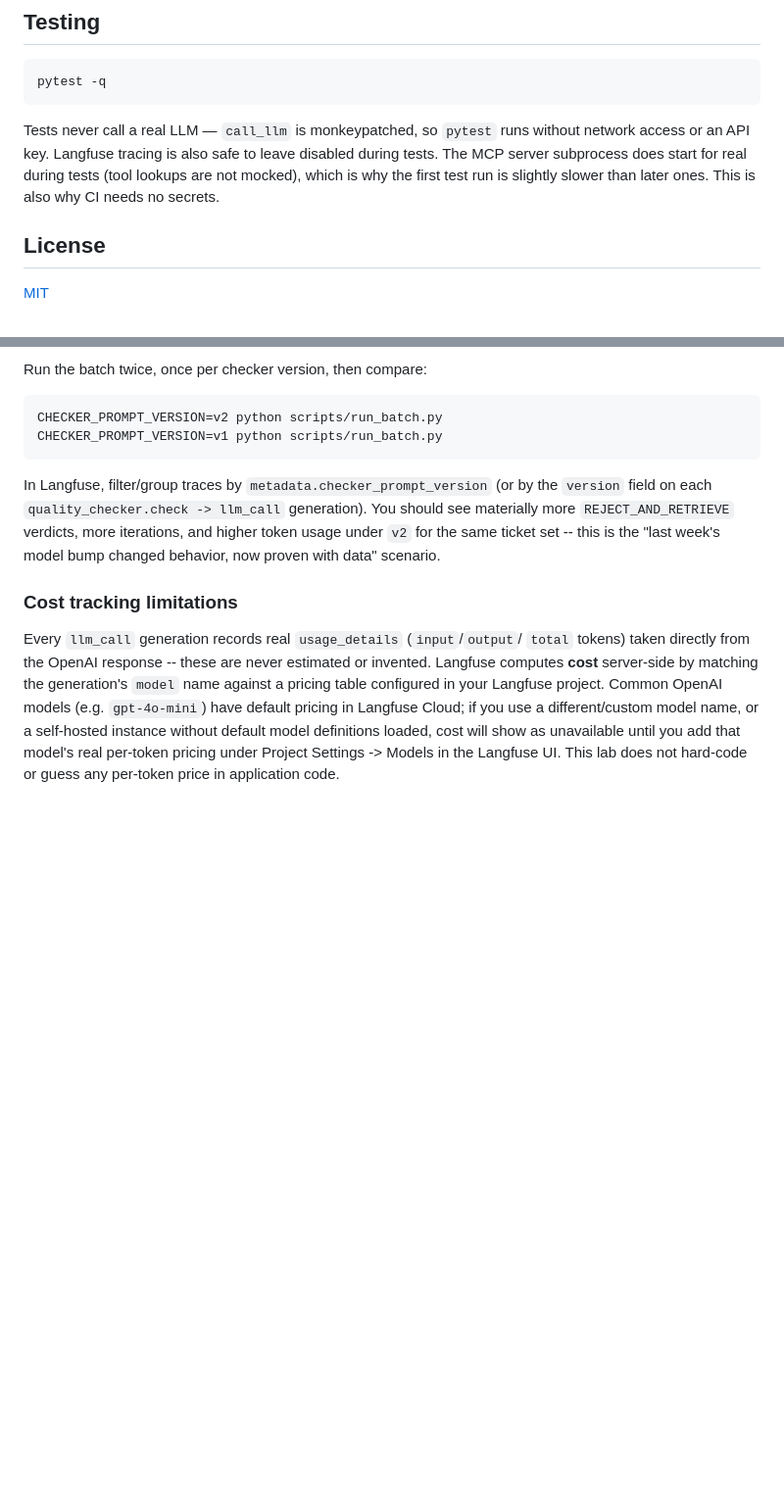
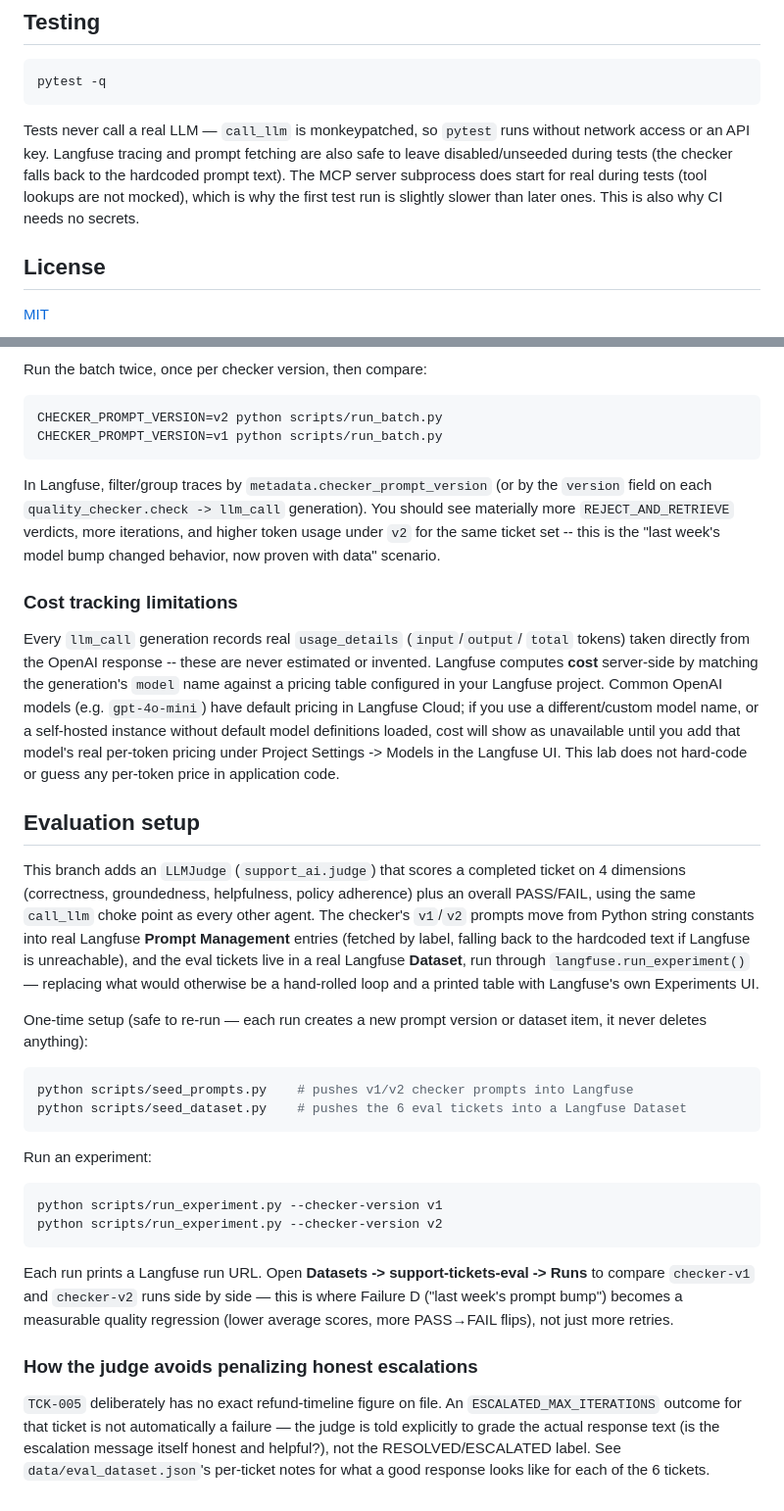
Before and after one commit to rocky-bhatia86/customer-support-observability-lab, a Markdown page: README.md, 2 parts joined by grey strips. Shown at 98% size. Rendered like a GitHub page; blank space fills up the shorter version.

Commit message:
Document the evaluation stage (was missing from LAB_PLAN/README)

````diff
--- a/README.md
+++ b/README.md
@@ -86,10 +87,12 @@ pytest -q
 ```
 
 Tests never call a real LLM — `call_llm` is monkeypatched, so `pytest` runs
-without network access or an API key. Langfuse tracing is also safe to
-leave disabled during tests. The MCP server subprocess does start for real
-during tests (tool lookups are not mocked), which is why the first test run
-is slightly slower than later ones. This is also why CI needs no secrets.
+without network access or an API key. Langfuse tracing and prompt fetching
+are also safe to leave disabled/unseeded during tests (the checker falls
+back to the hardcoded prompt text). The MCP server subprocess does start
+for real during tests (tool lookups are not mocked), which is why the first
+test run is slightly slower than later ones. This is also why CI needs no
+secrets.
 
 ## License
 
@@ -206,3 +209,45 @@ self-hosted instance without default model definitions loaded, cost will
 show as unavailable until you add that model's real per-token pricing
 under Project Settings -> Models in the Langfuse UI. This lab does not
 hard-code or guess any per-token price in application code.
+
+## Evaluation setup
+
+This branch adds an `LLMJudge` (`support_ai.judge`) that scores a completed
+ticket on 4 dimensions (correctness, groundedness, helpfulness, policy
+adherence) plus an overall PASS/FAIL, using the same `call_llm` choke point
+as every other agent. The checker's `v1`/`v2` prompts move from Python
+string constants into real Langfuse **Prompt Management** entries (fetched
+by label, falling back to the hardcoded text if Langfuse is unreachable),
+and the eval tickets live in a real Langfuse **Dataset**, run through
+`langfuse.run_experiment()` — replacing what would otherwise be a
+hand-rolled loop and a printed table with Langfuse's own Experiments UI.
+
+One-time setup (safe to re-run — each run creates a new prompt version or
+dataset item, it never deletes anything):
+
+```bash
+python scripts/seed_prompts.py    # pushes v1/v2 checker prompts into Langfuse
+python scripts/seed_dataset.py    # pushes the 6 eval tickets into a Langfuse Dataset
+```
+
+Run an experiment:
+
+```bash
+python scripts/run_experiment.py --checker-version v1
+python scripts/run_experiment.py --checker-version v2
+```
+
+Each run prints a Langfuse run URL. Open **Datasets -> support-tickets-eval
+-> Runs** to compare `checker-v1` and `checker-v2` runs side by side —
+this is where Failure D ("last week's prompt bump") becomes a measurable
+quality regression (lower average scores, more PASS→FAIL flips), not just
+more retries.
+
+### How the judge avoids penalizing honest escalations
+
+`TCK-005` deliberately has no exact refund-timeline figure on file. An
+`ESCALATED_MAX_ITERATIONS` outcome for that ticket is not automatically a
+failure — the judge is told explicitly to grade the actual response text
+(is the escalation message itself honest and helpful?), not the
+RESOLVED/ESCALATED label. See `data/eval_dataset.json`'s per-ticket notes
+for what a good response looks like for each of the 6 tickets.
````
Also changed, not shown: other parts of README.md (+10 -9 lines), LAB_PLAN.md (+47 -6 lines).
